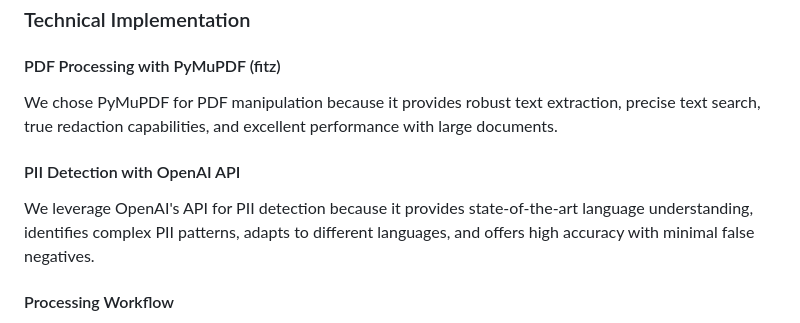
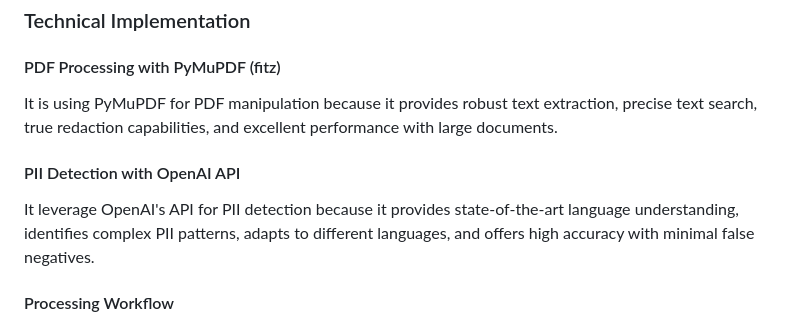
Before and after one commit to roshanrai1304/pdf-pii-redactor, a Markdown page: README.md, the part around the change. GitHub-like rendering.

```diff
--- a/README.md
+++ b/README.md
@@ -123,10 +123,10 @@ PDF PII Redactor utilizes a modular, component-based architecture designed to pr
 ### Technical Implementation
 
 #### PDF Processing with PyMuPDF (fitz)
-We chose PyMuPDF for PDF manipulation because it provides robust text extraction, precise text search, true redaction capabilities, and excellent performance with large documents.
+It is using PyMuPDF for PDF manipulation because it provides robust text extraction, precise text search, true redaction capabilities, and excellent performance with large documents.
 
 #### PII Detection with OpenAI API
-We leverage OpenAI's API for PII detection because it provides state-of-the-art language understanding, identifies complex PII patterns, adapts to different languages, and offers high accuracy with minimal false negatives.
+It leverage OpenAI's API for PII detection because it provides state-of-the-art language understanding, identifies complex PII patterns, adapts to different languages, and offers high accuracy with minimal false negatives.
 
 #### Processing Workflow
 1. **Text Extraction & Language Detection**: Document text is extracted, segmented by page, and its language is detected
```
